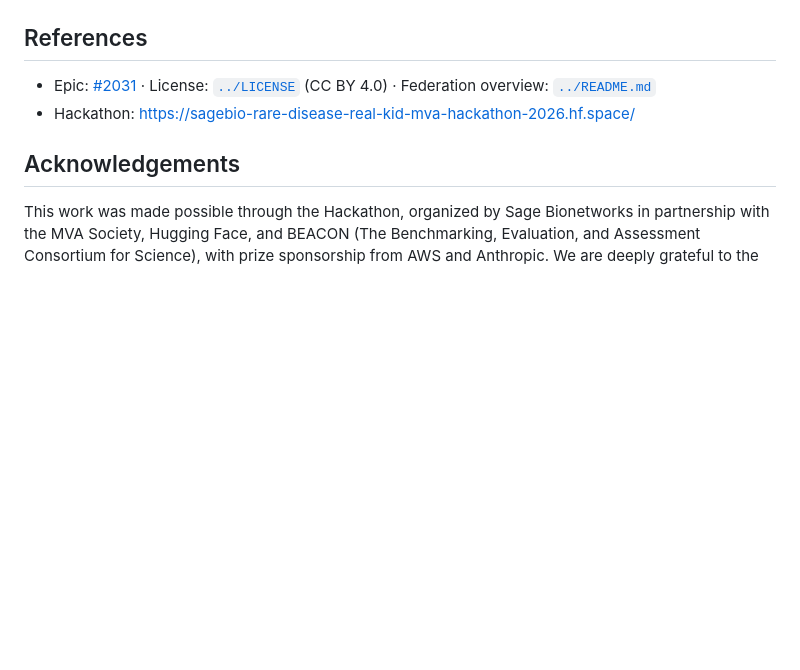
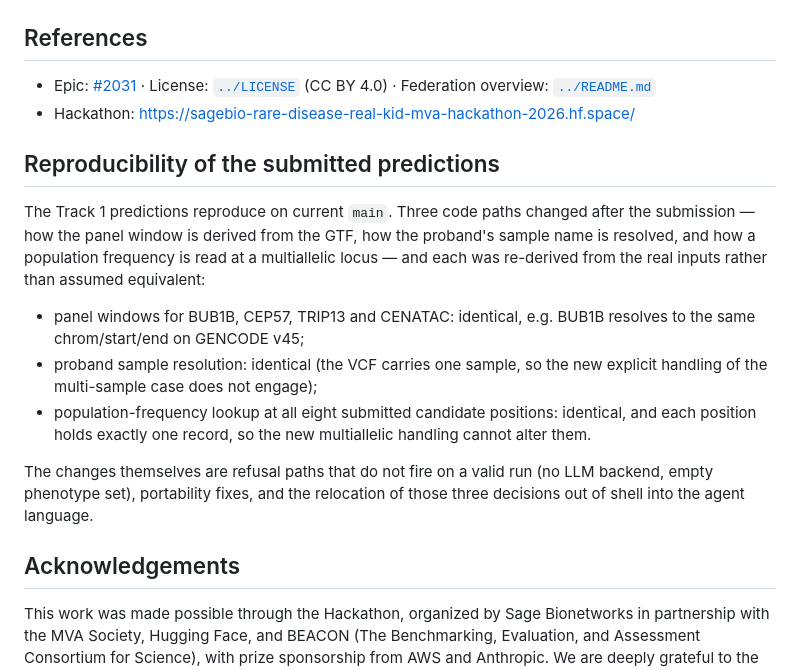
Before and after one commit to Replikanti/agentis-colonies, a Markdown page: grand-rounds/doc/methods.md, the part around the change. GitHub-like rendering; blank space fills up the shorter version.

Commit message:
docs(grand-rounds): state that the submitted predictions reproduce on main
The methods claimed 'end-to-end reproducibility from a public repository'
without ever demonstrating it. Rather than pin the submission commit — which
frames a verified equivalence as a caveat about drift — the three code paths
that changed after the submission were re-derived from the real inputs:

- panel windows for all four known genes: identical on GENCODE v45;
- proband sample resolution: identical (single-sample VCF, so the new explicit
  multi-sample handling does not engage);
- population-frequency lookup at all eight submitted candidate positions:
  identical, each position holding exactly one record, so the new multiallelic
  handling cannot alter them.

The remaining post-submission changes are refusal paths that do not fire on a
valid run, portability fixes, and moving those three decisions out of shell.

Co-Authored-By: Claude Opus 5 <noreply@anthropic.com>

```diff
--- a/grand-rounds/doc/methods.md
+++ b/grand-rounds/doc/methods.md
@@ -177,6 +177,26 @@ guard.
   Federation overview: [`../README.md`](../README.md)
 - Hackathon: https://sagebio-rare-disease-real-kid-mva-hackathon-2026.hf.space/
 
+## Reproducibility of the submitted predictions
+
+The Track 1 predictions reproduce on current `main`. Three code paths changed
+after the submission — how the panel window is derived from the GTF, how the
+proband's sample name is resolved, and how a population frequency is read at a
+multiallelic locus — and each was re-derived from the real inputs rather than
+assumed equivalent:
+
+- panel windows for BUB1B, CEP57, TRIP13 and CENATAC: identical, e.g. BUB1B
+  resolves to the same chrom/start/end on GENCODE v45;
+- proband sample resolution: identical (the VCF carries one sample, so the new
+  explicit handling of the multi-sample case does not engage);
+- population-frequency lookup at all eight submitted candidate positions:
+  identical, and each position holds exactly one record, so the new multiallelic
+  handling cannot alter them.
+
+The changes themselves are refusal paths that do not fire on a valid run (no LLM
+backend, empty phenotype set), portability fixes, and the relocation of those
+three decisions out of shell into the agent language.
+
 ## Acknowledgements
 
 This work was made possible through the Hackathon, organized by Sage
```
